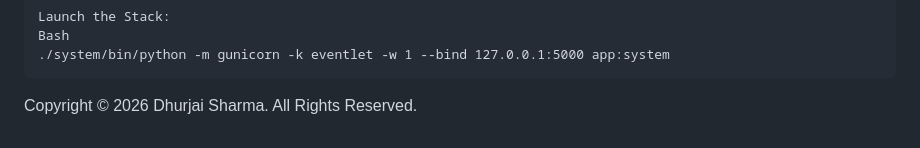
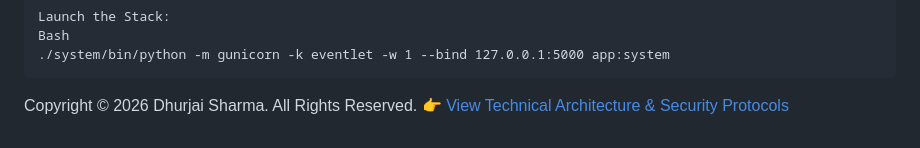
Before and after one commit to DHURJATI-JS/miniytapp, a Markdown page: README.md, the part around the change. GitHub-like rendering.

```diff
--- a/README.md
+++ b/README.md
@@ -67,3 +67,4 @@ After receiving permission, the stack can be launched via the production protoco
     ./system/bin/python -m gunicorn -k eventlet -w 1 --bind 127.0.0.1:5000 app:system
 
 Copyright © 2026 Dhurjai Sharma. All Rights Reserved.
+👉 [View Technical Architecture & Security Protocols](./techdetails.md)
```
